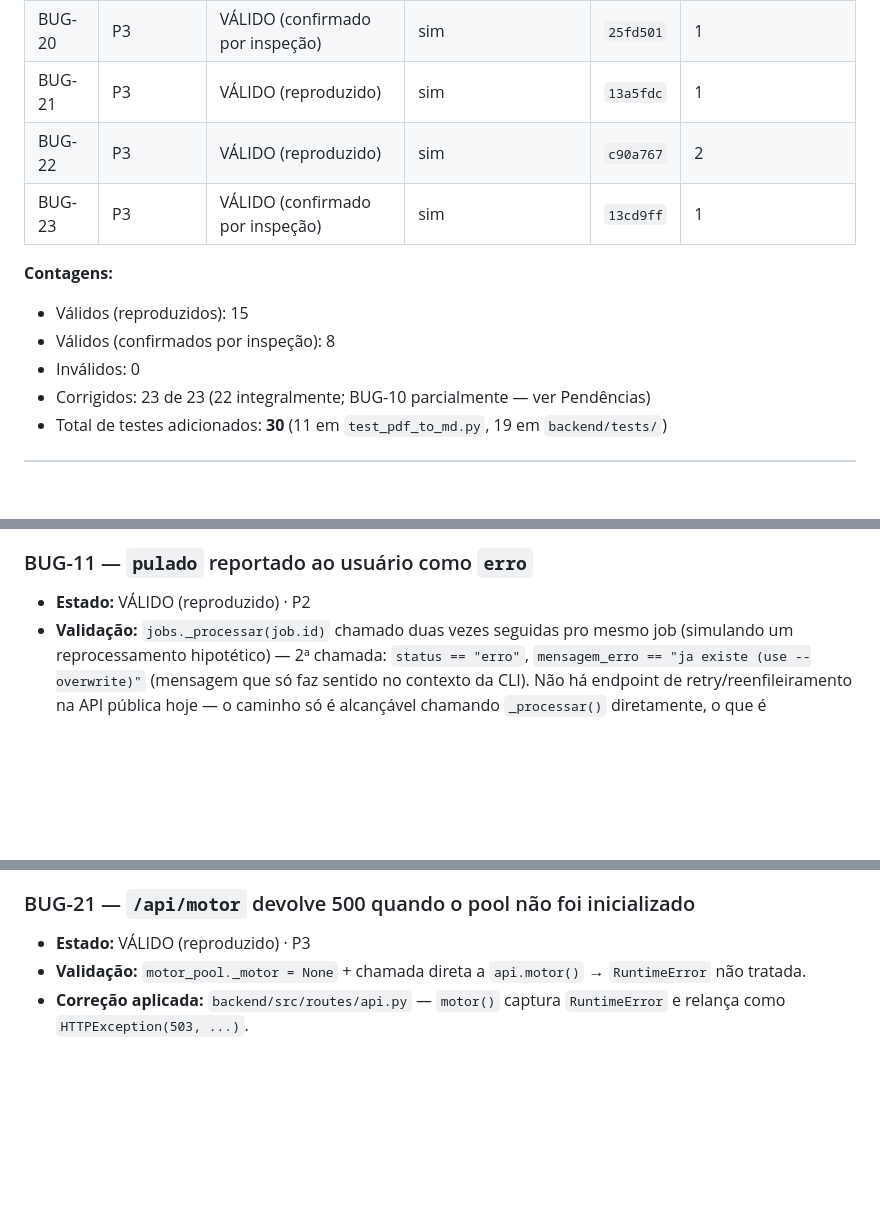
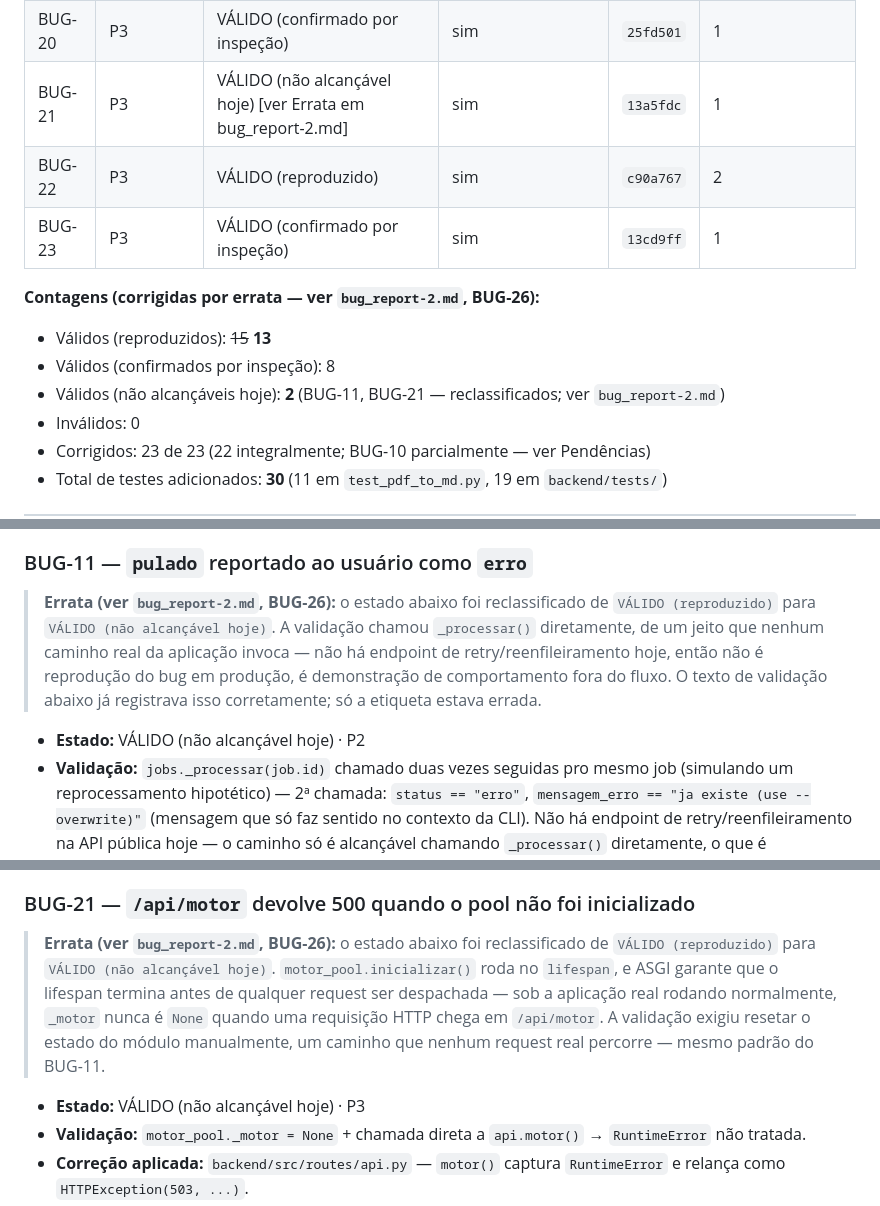
Before and after one commit to Thuridan/pdf_to_md, a Markdown page: bug_report.md, 3 parts joined by grey strips. GitHub-like rendering; blank space fills up the shorter version.

Commit message:
Reclassify BUG-11 and BUG-21 as "não alcançável hoje" (BUG-26)
bug_report.md labeled both VÁLIDO (reproduzido), but both were validated
by invoking real functions in a way no actual caller in the app does:
BUG-11 called jobs._processar() twice on the same job_id (there is no
retry/reenqueue endpoint — nothing else in the codebase does this).
BUG-21 required manually resetting motor_pool's module state to None —
motor_pool.inicializar() runs in the FastAPI lifespan, and ASGI
guarantees lifespan completes before any request is dispatched, so
_motor can never be None when a real request reaches /api/motor under
the running app. Both are demonstrations of behavior outside the
production flow, not reproductions of a bug a real user could trigger
today.

No code changed, as required — the fixes for both items stand (BUG-11's
"pulado" handling is defensible prep work; BUG-21's fail-fast-with-a-
better-status-code is reasonable robustness). Only the record was
corrected: both reclassified to VÁLIDO (não alcançável hoje) in the
quadro-resumo and their detail sections (via an inline errata note,
keeping the original validation text intact since bugs-2.md confirmed
it was already accurate — only the label was wrong), and the summary
counts adjusted (13 reproduzidos, 8 confirmados por inspeção, 2 não
alcançáveis hoje).

Reviewed every other item classified "reproduzido" against the same
criterion (did validation exercise a path the app actually walks, or a
synthetic one reached only by manipulating internals no real caller
touches) - none of the other 13 fit the same pattern: their triggers are
all producible through genuinely realistic usage (malformed CLI input,
real pip installs, real concurrent HTTP requests, live server curls),
not internal state no code path could ever produce.

Co-Authored-By: Claude Sonnet 5 <noreply@anthropic.com>
Claude-Session: https://claude.ai/code/session_012Z6mnmPMQCozGBSkS9fbqV

```diff
--- a/bug_report.md
+++ b/bug_report.md
@@ -46,13 +46,14 @@
 | BUG-18 | P3 | VÁLIDO (confirmado por inspeção) | sim | `7ae1bcd` | 1 |
 | BUG-19 | P3 | VÁLIDO (reproduzido) | sim | `6df1a45` | 1 |
 | BUG-20 | P3 | VÁLIDO (confirmado por inspeção) | sim | `25fd501` | 1 |
-| BUG-21 | P3 | VÁLIDO (reproduzido) | sim | `13a5fdc` | 1 |
+| BUG-21 | P3 | VÁLIDO (não alcançável hoje) [ver Errata em bug_report-2.md] | sim | `13a5fdc` | 1 |
 | BUG-22 | P3 | VÁLIDO (reproduzido) | sim | `c90a767` | 2 |
 | BUG-23 | P3 | VÁLIDO (confirmado por inspeção) | sim | `13cd9ff` | 1 |
 
-**Contagens:**
-- Válidos (reproduzidos): 15
+**Contagens (corrigidas por errata — ver `bug_report-2.md`, BUG-26):**
+- Válidos (reproduzidos): ~~15~~ **13**
 - Válidos (confirmados por inspeção): 8
+- Válidos (não alcançáveis hoje): **2** (BUG-11, BUG-21 — reclassificados; ver `bug_report-2.md`)
 - Inválidos: 0
 - Corrigidos: 23 de 23 (22 integralmente; BUG-10 parcialmente — ver Pendências)
 - Total de testes adicionados: **30** (11 em `test_pdf_to_md.py`, 19 em `backend/tests/`)
@@ -158,7 +159,15 @@
 
 ### BUG-11 — `pulado` reportado ao usuário como `erro`
 
-- **Estado:** VÁLIDO (reproduzido) · P2
+> **Errata (ver `bug_report-2.md`, BUG-26):** o estado abaixo foi
+> reclassificado de `VÁLIDO (reproduzido)` para `VÁLIDO (não alcançável
+> hoje)`. A validação chamou `_processar()` diretamente, de um jeito que
+> nenhum caminho real da aplicação invoca — não há endpoint de
+> retry/reenfileiramento hoje, então não é reprodução do bug em produção,
+> é demonstração de comportamento fora do fluxo. O texto de validação
+> abaixo já registrava isso corretamente; só a etiqueta estava errada.
+
+- **Estado:** VÁLIDO (não alcançável hoje) · P2
 - **Validação:** `jobs._processar(job.id)` chamado duas vezes seguidas pro mesmo job (simulando um reprocessamento hipotético) — 2ª chamada: `status == "erro"`, `mensagem_erro == "ja existe (use --overwrite)"` (mensagem que só faz sentido no contexto da CLI). Não há endpoint de retry/reenfileiramento na API pública hoje — o caminho só é alcançável chamando `_processar()` diretamente, o que é exatamente o que uma futura funcionalidade de retry (ou um bug de reenfileiramento duplicado) faria.
 - **Correção aplicada:** `backend/src/services/jobs.py` — `_processar()` trata `resultado.status in ("ok", "pulado")` como sucesso (`status = "concluido"`), mas só chama `_atualizar_estimativa()` quando `resultado.status == "ok"` — um resultado `"pulado"` tem `resultado.segundos == 0.0`, e alimentar isso na média móvel corromperia a estimativa de progresso das conversões reais.
 - **Validação da correção:** mesmo cenário — 2ª chamada: `status == "concluido"`, `mensagem_erro == ""`.
@@ -250,7 +259,16 @@
 
 ### BUG-21 — `/api/motor` devolve 500 quando o pool não foi inicializado
 
-- **Estado:** VÁLIDO (reproduzido) · P3
+> **Errata (ver `bug_report-2.md`, BUG-26):** o estado abaixo foi
+> reclassificado de `VÁLIDO (reproduzido)` para `VÁLIDO (não alcançável
+> hoje)`. `motor_pool.inicializar()` roda no `lifespan`, e ASGI garante
+> que o lifespan termina antes de qualquer request ser despachada — sob a
+> aplicação real rodando normalmente, `_motor` nunca é `None` quando uma
+> requisição HTTP chega em `/api/motor`. A validação exigiu resetar o
+> estado do módulo manualmente, um caminho que nenhum request real
+> percorre — mesmo padrão do BUG-11.
+
+- **Estado:** VÁLIDO (não alcançável hoje) · P3
 - **Validação:** `motor_pool._motor = None` + chamada direta a `api.motor()` → `RuntimeError` não tratada.
 - **Correção aplicada:** `backend/src/routes/api.py` — `motor()` captura `RuntimeError` e relança como `HTTPException(503, ...)`.
 - **Validação da correção:** mesmo cenário — `HTTPException(503, "motor_pool nao inicializado...")`.
```
Also changed, not shown: other parts of bug_report.md (+1 -1 lines).
